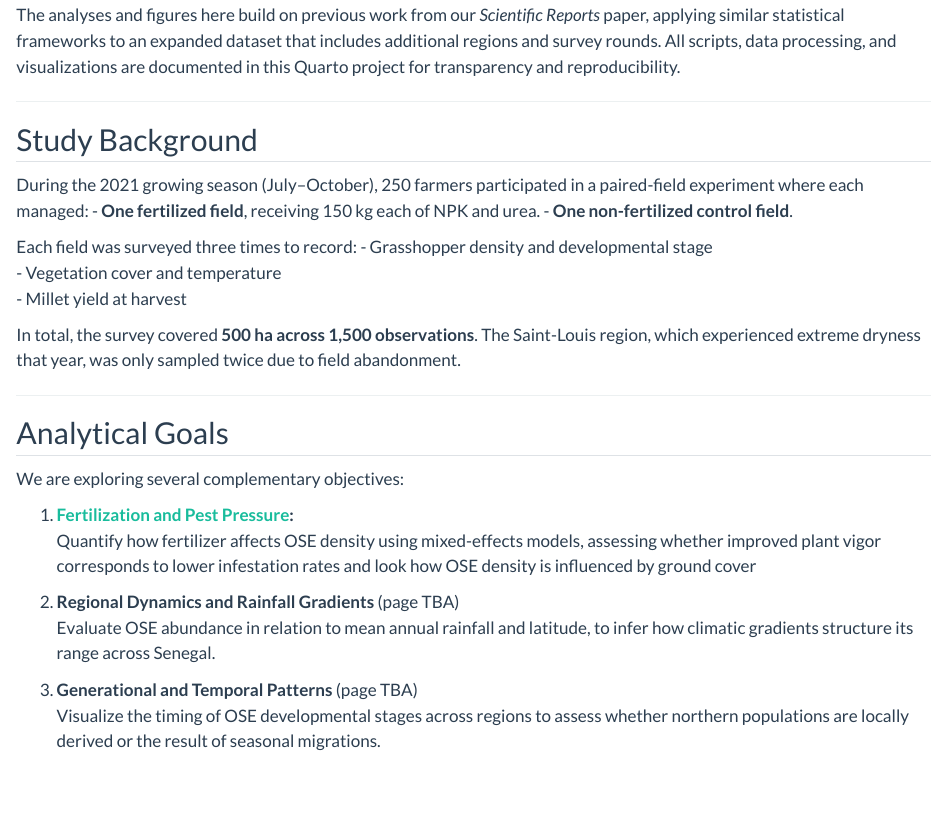
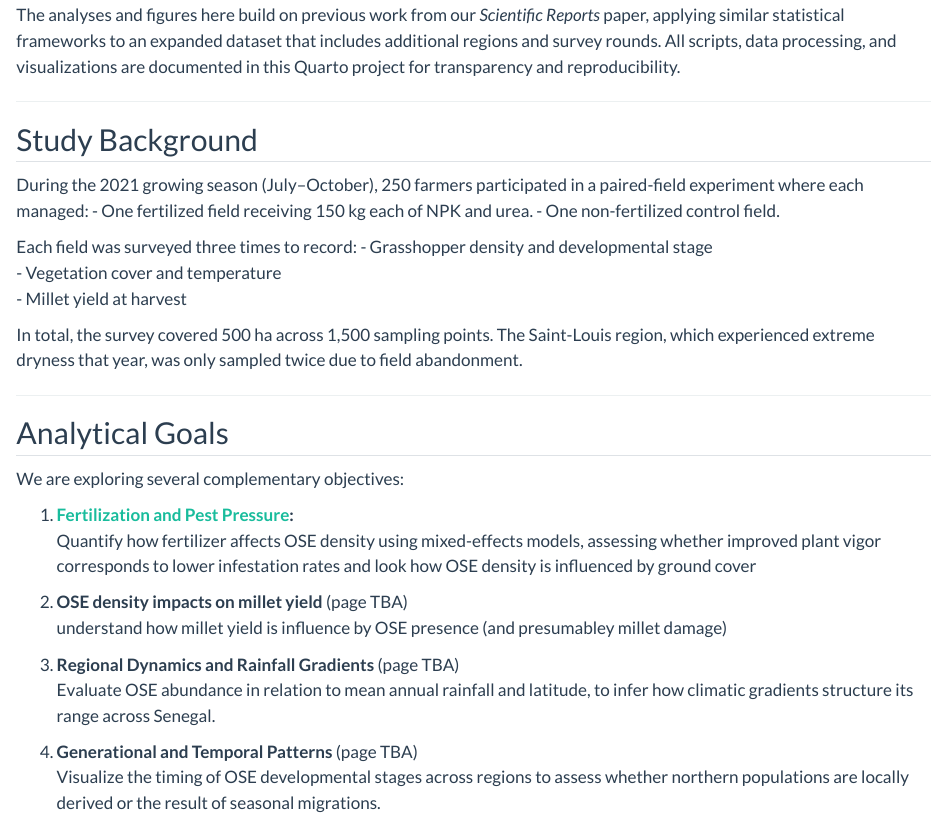
Before and after one commit to ddlawton/OSE-Range-Analysis, a Quarto document (R/index.qmd): the page in a window 1100 px wide, from 340 px down. Rendered offline with R 4.5, knitr and Pandoc in place of Quarto, with nearby package versions.

```diff
--- a/.github/workflows/quarto-publish.yml
+++ b/.github/workflows/quarto-publish.yml
@@ -43,6 +43,7 @@
         run: |
           Rscript -e 'install.packages("renv", repos="https://cran.r-project.org")'
           Rscript -e 'renv::restore(prompt = FALSE)'
+          Rscript -e 'renv::install("ropensci/rnaturalearthhires")'
 
       - uses: quarto-dev/quarto-actions/setup@v2
 
--- a/R/index.qmd
+++ b/R/index.qmd
@@ -15,13 +15,15 @@
 
 ## Study Background
 
-During the 2021 growing season (July–October), 250 farmers participated in a paired-field experiment where each managed: - **One fertilized field**, receiving 150 kg each of NPK and urea. - **One non-fertilized control field**.
+During the 2021 growing season (July–October), 250 farmers participated in a paired-field experiment where each managed:
+- One fertilized field receiving 150 kg each of NPK and urea.
+- One non-fertilized control field.
 
 Each field was surveyed three times to record: - Grasshopper density and developmental stage\
 - Vegetation cover and temperature\
 - Millet yield at harvest
 
-In total, the survey covered **500 ha across 1,500 observations**. The Saint-Louis region, which experienced extreme dryness that year, was only sampled twice due to field abandonment.
+In total, the survey covered 500 ha across 1,500 sampling points. The Saint-Louis region, which experienced extreme dryness that year, was only sampled twice due to field abandonment.
 
 ------------------------------------------------------------------------
 
@@ -32,10 +34,13 @@
 1.  [**Fertilization and Pest Pressure**](analysis/locust_denisty_analysis.qmd)**:**\
     Quantify how fertilizer affects OSE density using mixed-effects models, assessing whether improved plant vigor corresponds to lower infestation rates and look how OSE density is influenced by ground cover
 
-2.  **Regional Dynamics and Rainfall Gradients** (page TBA)\
+2. **OSE density impacts on millet yield** (page TBA) \
+    understand how millet yield is influence by OSE presence (and presumabley millet damage)
+
+3.  **Regional Dynamics and Rainfall Gradients** (page TBA)\
     Evaluate OSE abundance in relation to mean annual rainfall and latitude, to infer how climatic gradients structure its range across Senegal.
 
-3.  **Generational and Temporal Patterns** (page TBA)\
+4.  **Generational and Temporal Patterns** (page TBA)\
     Visualize the timing of OSE developmental stages across regions to assess whether northern populations are locally derived or the result of seasonal migrations.
 
 ------------------------------------------------------------------------
```
Also changed, not shown: R/index.qmd (2 more changed lines).
